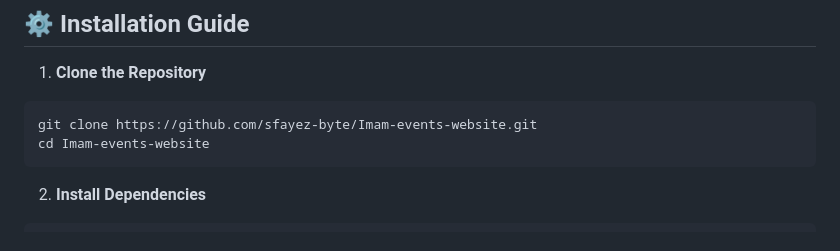
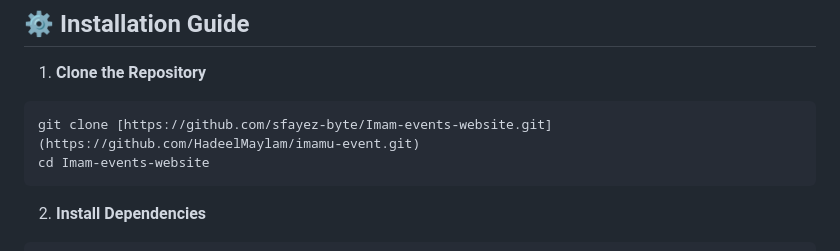
Before and after one commit to HadeelMaylam/imamu-event, a Markdown page: README.md, the part around the change. GitHub-like rendering.

````diff
--- a/README.md
+++ b/README.md
@@ -162,7 +162,7 @@ Here are some useful resources that were referenced during the development of th
 ## ⚙️ Installation Guide
 1. **Clone the Repository**
 ```sh
-git clone https://github.com/sfayez-byte/Imam-events-website.git
+git clone [https://github.com/sfayez-byte/Imam-events-website.git](https://github.com/HadeelMaylam/imamu-event.git)
 cd Imam-events-website
 ```
 
````
